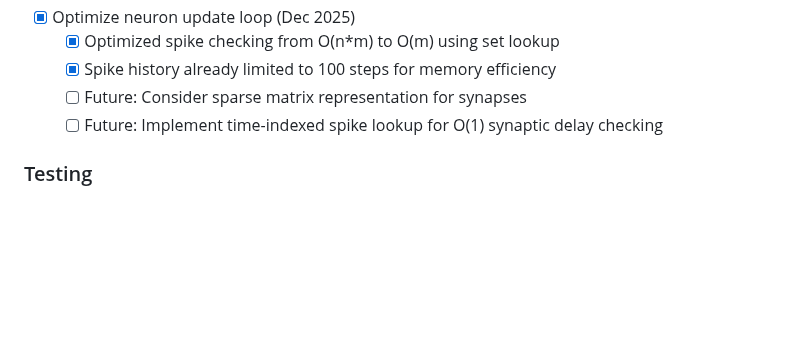
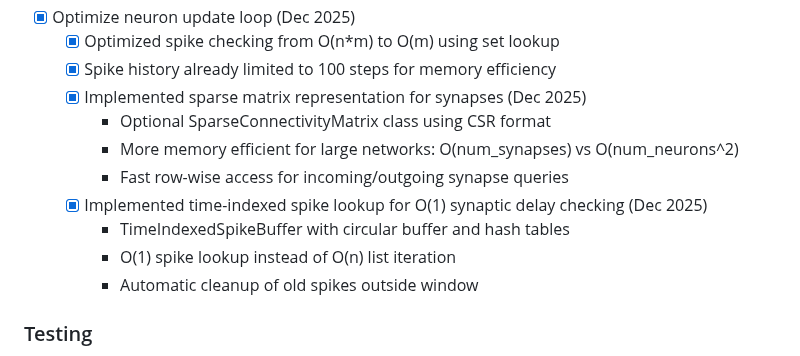
Before and after one commit to Thomas-Heisig/4D-Neural-Cognition, a Markdown page: TODO.md, the part around the change. GitHub-like rendering; blank space fills up the shorter version.

```diff
--- a/TODO.md
+++ b/TODO.md
@@ -62,8 +62,14 @@ This document tracks planned features, improvements, and tasks for the project.
 - [x] Optimize neuron update loop (Dec 2025)
   - [x] Optimized spike checking from O(n*m) to O(m) using set lookup
   - [x] Spike history already limited to 100 steps for memory efficiency
-  - [ ] Future: Consider sparse matrix representation for synapses
-  - [ ] Future: Implement time-indexed spike lookup for O(1) synaptic delay checking
+  - [x] Implemented sparse matrix representation for synapses (Dec 2025)
+    - Optional SparseConnectivityMatrix class using CSR format
+    - More memory efficient for large networks: O(num_synapses) vs O(num_neurons^2)
+    - Fast row-wise access for incoming/outgoing synapse queries
+  - [x] Implemented time-indexed spike lookup for O(1) synaptic delay checking (Dec 2025)
+    - TimeIndexedSpikeBuffer with circular buffer and hash tables
+    - O(1) spike lookup instead of O(n) list iteration
+    - Automatic cleanup of old spikes outside window
 
 ### Testing
 
```
Also changed, not shown: README.md (+2 -1 lines), docs/PERFORMANCE_OPTIMIZATIONS.md (added, +293 -0 lines).
